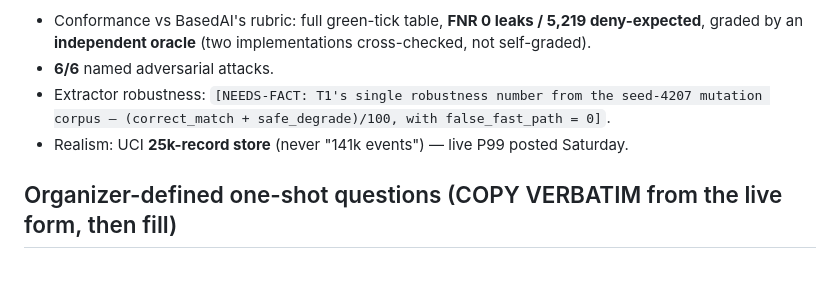
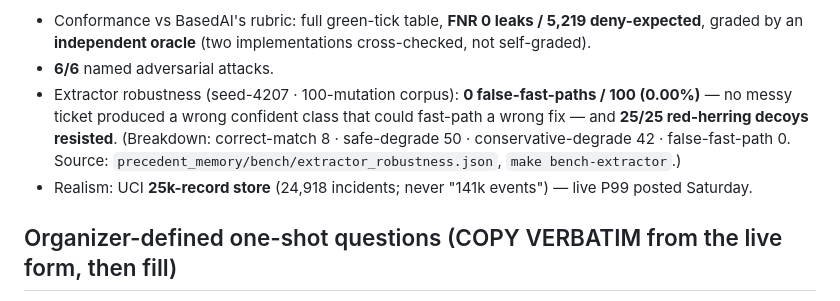
Before and after one commit to TahaKhanM/AI-Agent-Hackathon, a Markdown page: Prep/submissions/DORAHACKS-WORKSHEET.md, the part around the change. GitHub-like rendering; blank space fills up the shorter version.

```diff
--- a/Prep/submissions/DORAHACKS-WORKSHEET.md
+++ b/Prep/submissions/DORAHACKS-WORKSHEET.md
@@ -40,9 +40,11 @@ ACL source). No LLM in the permission or risk decision.
 - Conformance vs BasedAI's rubric: full green-tick table, **FNR 0 leaks / 5,219 deny-expected**,
   graded by an **independent oracle** (two implementations cross-checked, not self-graded).
 - **6/6** named adversarial attacks.
-- Extractor robustness: `[NEEDS-FACT: T1's single robustness number from the seed-4207 mutation
-  corpus — (correct_match + safe_degrade)/100, with false_fast_path = 0]`.
-- Realism: UCI **25k-record store** (never "141k events") — live P99 posted Saturday.
+- Extractor robustness (seed-4207 · 100-mutation corpus): **0 false-fast-paths / 100 (0.00%)** — no
+  messy ticket produced a wrong confident class that could fast-path a wrong fix — and **25/25
+  red-herring decoys resisted**. (Breakdown: correct-match 8 · safe-degrade 50 · conservative-degrade
+  42 · false-fast-path 0. Source: `precedent_memory/bench/extractor_robustness.json`, `make bench-extractor`.)
+- Realism: UCI **25k-record store** (24,918 incidents; never "141k events") — live P99 posted Saturday.
 
 ## Organizer-defined one-shot questions (COPY VERBATIM from the live form, then fill)
 
```
Also changed, not shown: Prep/submissions/FETCH-DELIVERABLES.md (added, +43 -0 lines).
